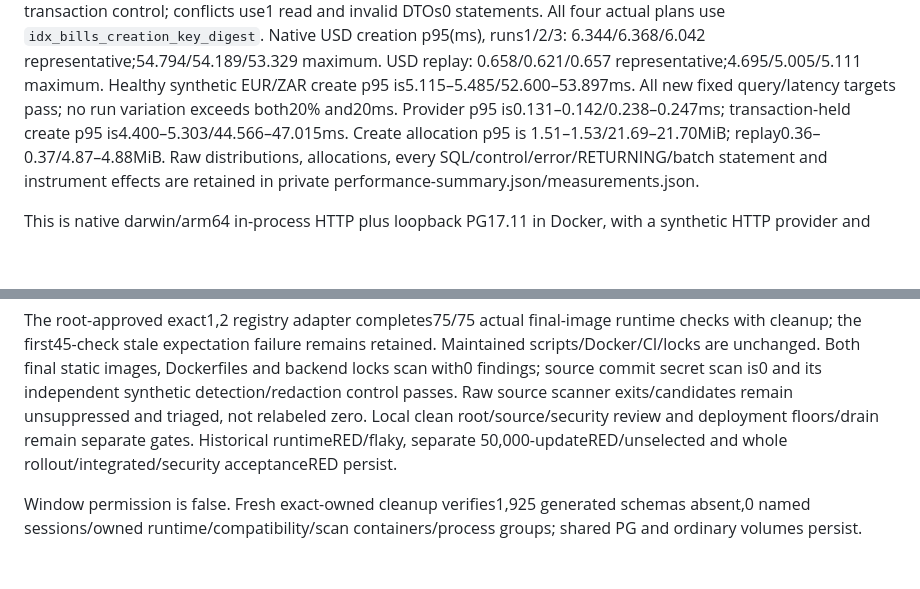
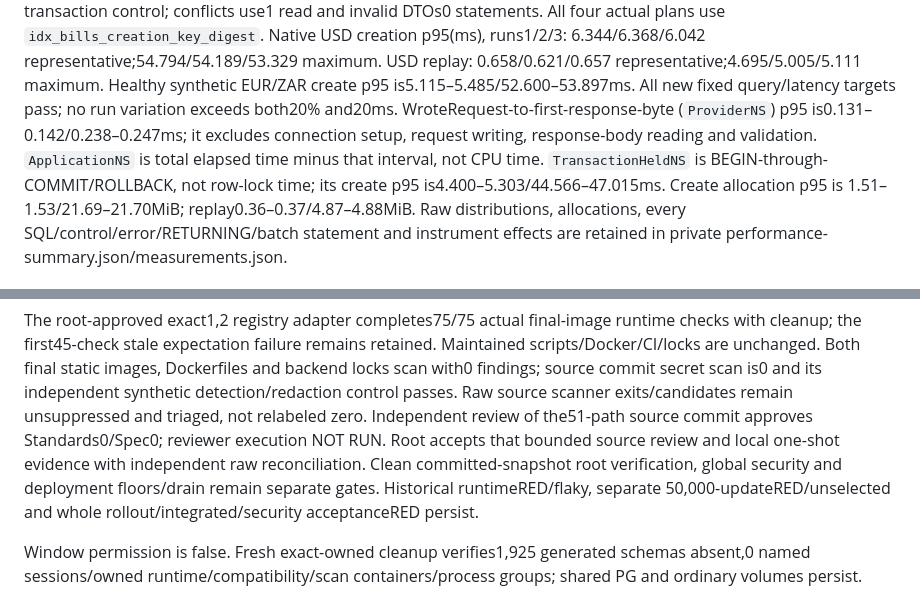
Before and after one commit to LLRHook/checksinmyhead, a Markdown page: docs/reviews/2026-11-04-replay-display.md, 2 parts joined by grey strips. Rendered like a GitHub page; blank space fills up the shorter version.

Commit message:
chore/billington-foundation-program
- Define the retained replay timing intervals precisely
- Record bounded source review acceptance and pending clean root verification

```diff
--- a/docs/reviews/2026-11-04-replay-display.md
+++ b/docs/reviews/2026-11-04-replay-display.md
@@ -71,8 +71,11 @@ conflicts use1 read and invalid DTOs0 statements. All four actual plans use
 6.344/6.368/6.042 representative;54.794/54.189/53.329 maximum. USD replay:
 0.658/0.621/0.657 representative;4.695/5.005/5.111 maximum. Healthy synthetic EUR/ZAR
 create p95 is5.115–5.485/52.600–53.897ms. All new fixed query/latency targets pass;
-no run variation exceeds both20% and20ms. Provider p95 is0.131–0.142/0.238–0.247ms;
-transaction-held create p95 is4.400–5.303/44.566–47.015ms. Create allocation p95 is
+no run variation exceeds both20% and20ms. WroteRequest-to-first-response-byte
+(`ProviderNS`) p95 is0.131–0.142/0.238–0.247ms; it excludes connection setup, request
+writing, response-body reading and validation. `ApplicationNS` is total elapsed time
+minus that interval, not CPU time. `TransactionHeldNS` is BEGIN-through-COMMIT/ROLLBACK,
+not row-lock time; its create p95 is4.400–5.303/44.566–47.015ms. Create allocation p95 is
 1.51–1.53/21.69–21.70MiB; replay0.36–0.37/4.87–4.88MiB. Raw distributions,
 allocations, every SQL/control/error/RETURNING/batch statement and instrument effects
 are retained in private performance-summary.json/measurements.json.
@@ -91,8 +94,11 @@ checks with cleanup; the first45-check stale expectation failure remains retaine
 Maintained scripts/Docker/CI/locks are unchanged. Both final static images, Dockerfiles
 and backend locks scan with0 findings; source commit secret scan is0 and its independent
 synthetic detection/redaction control passes. Raw source scanner exits/candidates remain
-unsuppressed and triaged, not relabeled zero. Local clean root/source/security review
-and deployment floors/drain remain separate gates. Historical runtimeRED/flaky, separate
+unsuppressed and triaged, not relabeled zero. Independent review of the51-path source
+commit approves Standards0/Spec0; reviewer execution NOT RUN. Root accepts that bounded
+source review and local one-shot evidence with independent raw reconciliation. Clean
+committed-snapshot root verification, global security and deployment floors/drain remain
+separate gates. Historical runtimeRED/flaky, separate
 50,000-updateRED/unselected and whole rollout/integrated/security acceptanceRED persist.
 
 Window permission is false. Fresh exact-owned cleanup verifies1,925 generated schemas
```
Also changed, not shown: docs/backend-replay-verification.md (+6 -2 lines).
